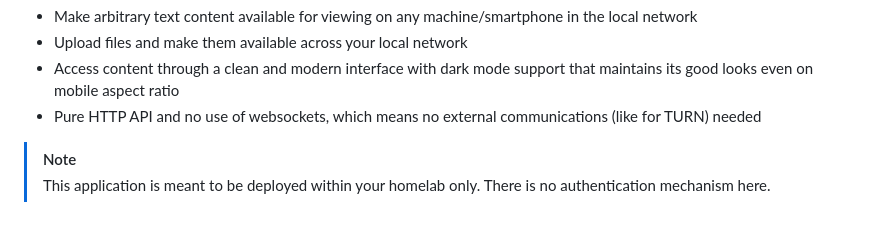
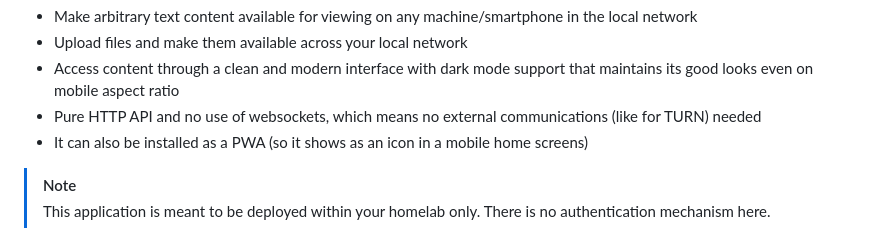
Before and after one commit to e-v-o-l-v-e/local-content-share, a Markdown page: README.md, the part around the change. Drawn GitHub-style.

Commit message:
readme nit [no ci]

```diff
--- a/README.md
+++ b/README.md
@@ -13,6 +13,7 @@ A simple web application for sharing content (files and text) within your local
 - Upload files and make them available across your local network
 - Access content through a clean and modern interface with dark mode support that maintains its good looks even on mobile aspect ratio
 - Pure HTTP API and no use of websockets, which means no external communications (like for TURN) needed
+- It can also be installed as a PWA (so it shows as an icon in a mobile home screens)
 
 > [!NOTE]
 > This application is meant to be deployed within your homelab only. There is no authentication mechanism here.
```
